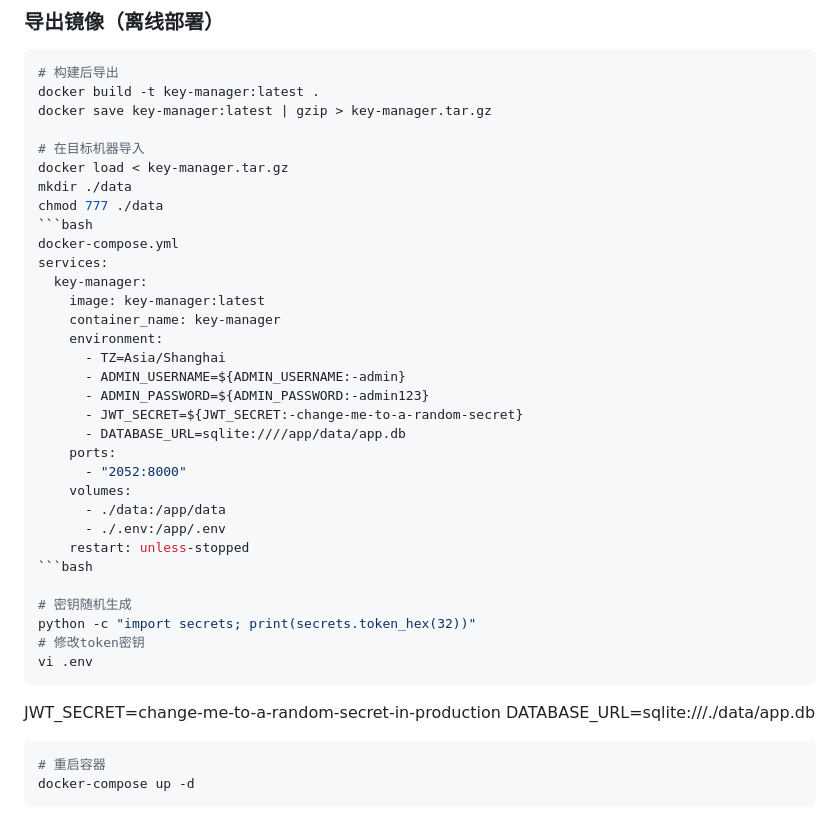
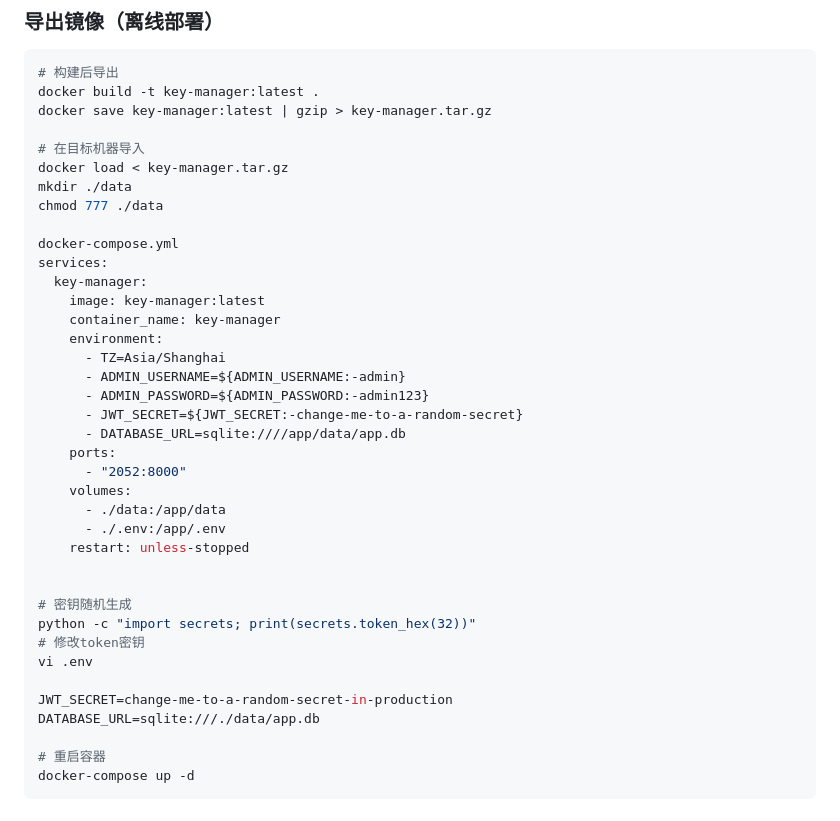
Before and after one commit to 2574533879/key-manager, a Markdown page: README.md, the part around one of its changes. Rendered like a GitHub page.

Commit message:
描述修改

````diff
--- a/README.md
+++ b/README.md
@@ -161,7 +161,7 @@ docker save key-manager:latest | gzip > key-manager.tar.gz
 docker load < key-manager.tar.gz
 mkdir ./data
 chmod 777 ./data
-```bash
+
 docker-compose.yml
 services:
   key-manager:
@@ -179,16 +179,16 @@ services:
       - ./data:/app/data
       - ./.env:/app/.env
     restart: unless-stopped
-```bash
+
 
 # 密钥随机生成
 python -c "import secrets; print(secrets.token_hex(32))"
 # 修改token密钥
 vi .env
-```
+
 JWT_SECRET=change-me-to-a-random-secret-in-production
 DATABASE_URL=sqlite:///./data/app.db
-```bash
+
 # 重启容器
 docker-compose up -d
 ```
````
Also changed, not shown: other parts of README.md (+2 -2 lines).
